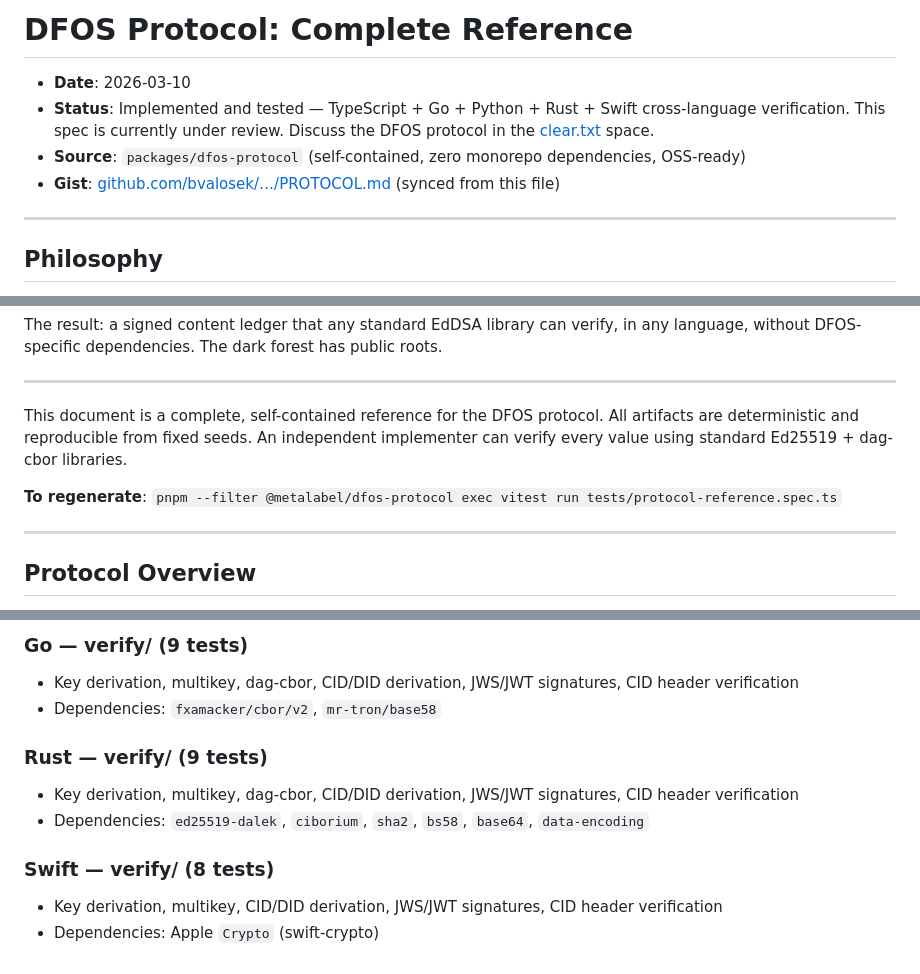
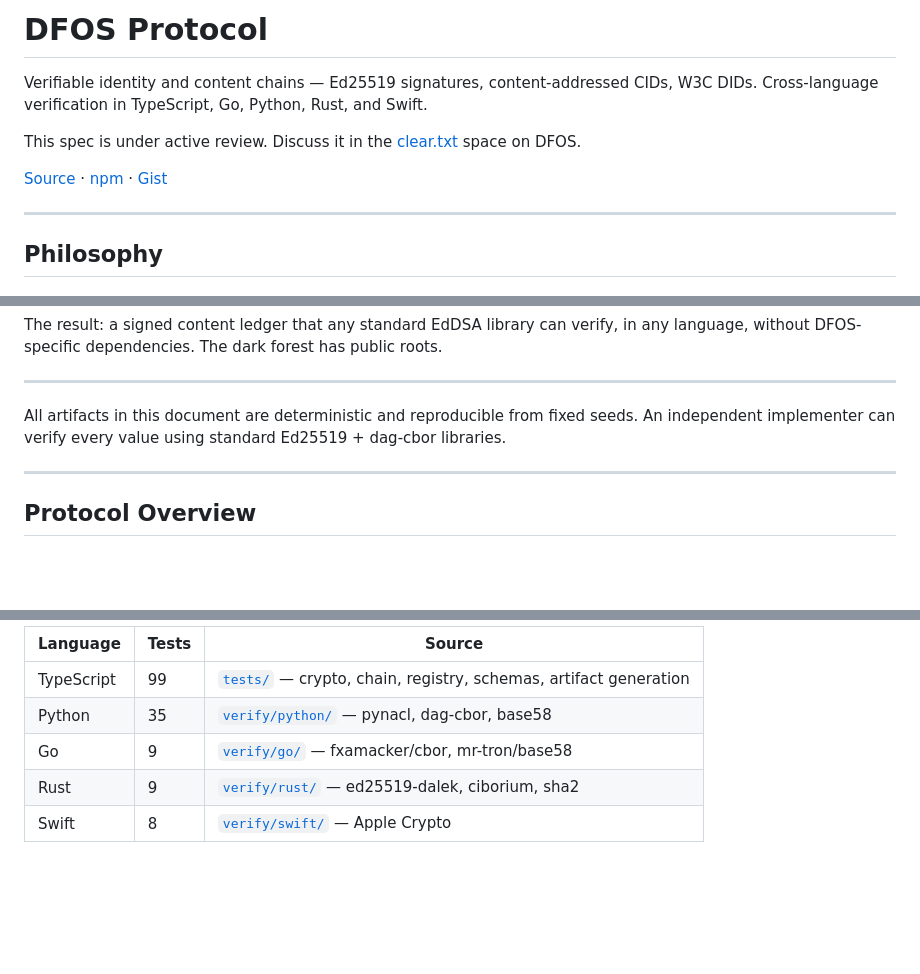
Before and after one commit to metalabel/dfos, a Markdown page: packages/dfos-protocol/PROTOCOL.md, 3 parts joined by grey strips. Rendered like a GitHub page; blank space fills up the shorter version.

```diff
--- a/packages/dfos-protocol/PROTOCOL.md
+++ b/packages/dfos-protocol/PROTOCOL.md
@@ -1,9 +1,10 @@
-# DFOS Protocol: Complete Reference
+# DFOS Protocol
 
-- **Date**: 2026-03-10
-- **Status**: Implemented and tested — TypeScript + Go + Python + Rust + Swift cross-language verification. This spec is currently under review. Discuss the DFOS protocol in the [clear.txt](https://clear.dfos.com) space.
-- **Source**: `packages/dfos-protocol` (self-contained, zero monorepo dependencies, OSS-ready)
-- **Gist**: [github.com/bvalosek/…/PROTOCOL.md](https://gist.github.com/bvalosek/ed4c96fd4b841302de544ffaee871648) (synced from this file)
+Verifiable identity and content chains — Ed25519 signatures, content-addressed CIDs, W3C DIDs. Cross-language verification in TypeScript, Go, Python, Rust, and Swift.
+
+This spec is under active review. Discuss it in the [clear.txt](https://clear.dfos.com) space on DFOS.
+
+[Source](https://github.com/metalabel/dfos/tree/main/packages/dfos-protocol) · [npm](https://www.npmjs.com/package/@metalabel/dfos-protocol) · [Gist](https://gist.github.com/bvalosek/ed4c96fd4b841302de544ffaee871648)
 
 ---
 
@@ -23,9 +24,7 @@ The result: a signed content ledger that any standard EdDSA library can verify,
 
 ---
 
-This document is a complete, self-contained reference for the DFOS protocol. All artifacts are deterministic and reproducible from fixed seeds. An independent implementer can verify every value using standard Ed25519 + dag-cbor libraries.
-
-**To regenerate**: `pnpm --filter @metalabel/dfos-protocol exec vitest run tests/protocol-reference.spec.ts`
+All artifacts in this document are deterministic and reproducible from fixed seeds. An independent implementer can verify every value using standard Ed25519 + dag-cbor libraries.
 
 ---
 
@@ -886,14 +862,7 @@ All source lives in `packages/dfos-protocol/` — self-contained, zero monorepo
-### Go — verify/ (9 tests)
-
-- Key derivation, multikey, dag-cbor, CID/DID derivation, JWS/JWT signatures, CID header verification
-- Dependencies: `fxamacker/cbor/v2`, `mr-tron/base58`
-
-### Rust — verify/ (9 tests)
-
-- Key derivation, multikey, dag-cbor, CID/DID derivation, JWS/JWT signatures, CID header verification
-- Dependencies: `ed25519-dalek`, `ciborium`, `sha2`, `bs58`, `base64`, `data-encoding`
-
-### Swift — verify/ (8 tests)
-
-- Key derivation, multikey, CID/DID derivation, JWS/JWT signatures, CID header verification
-- Dependencies: Apple `Crypto` (swift-crypto)
+| Language   | Tests | Source                                                                                                                                       |
+| ---------- | ----- | -------------------------------------------------------------------------------------------------------------------------------------------- |
+| TypeScript | 99    | [`tests/`](https://github.com/metalabel/dfos/tree/main/packages/dfos-protocol/tests) — crypto, chain, registry, schemas, artifact generation |
+| Python     | 35    | [`verify/python/`](https://github.com/metalabel/dfos/tree/main/packages/dfos-protocol/verify/python) — pynacl, dag-cbor, base58              |
+| Go         | 9     | [`verify/go/`](https://github.com/metalabel/dfos/tree/main/packages/dfos-protocol/verify/go) — fxamacker/cbor, mr-tron/base58                |
+| Rust       | 9     | [`verify/rust/`](https://github.com/metalabel/dfos/tree/main/packages/dfos-protocol/verify/rust) — ed25519-dalek, ciborium, sha2             |
+| Swift      | 8     | [`verify/swift/`](https://github.com/metalabel/dfos/tree/main/packages/dfos-protocol/verify/swift) — Apple Crypto                            |
```
Also changed, not shown: other parts of packages/dfos-protocol/PROTOCOL.md (+20 -43 lines).
